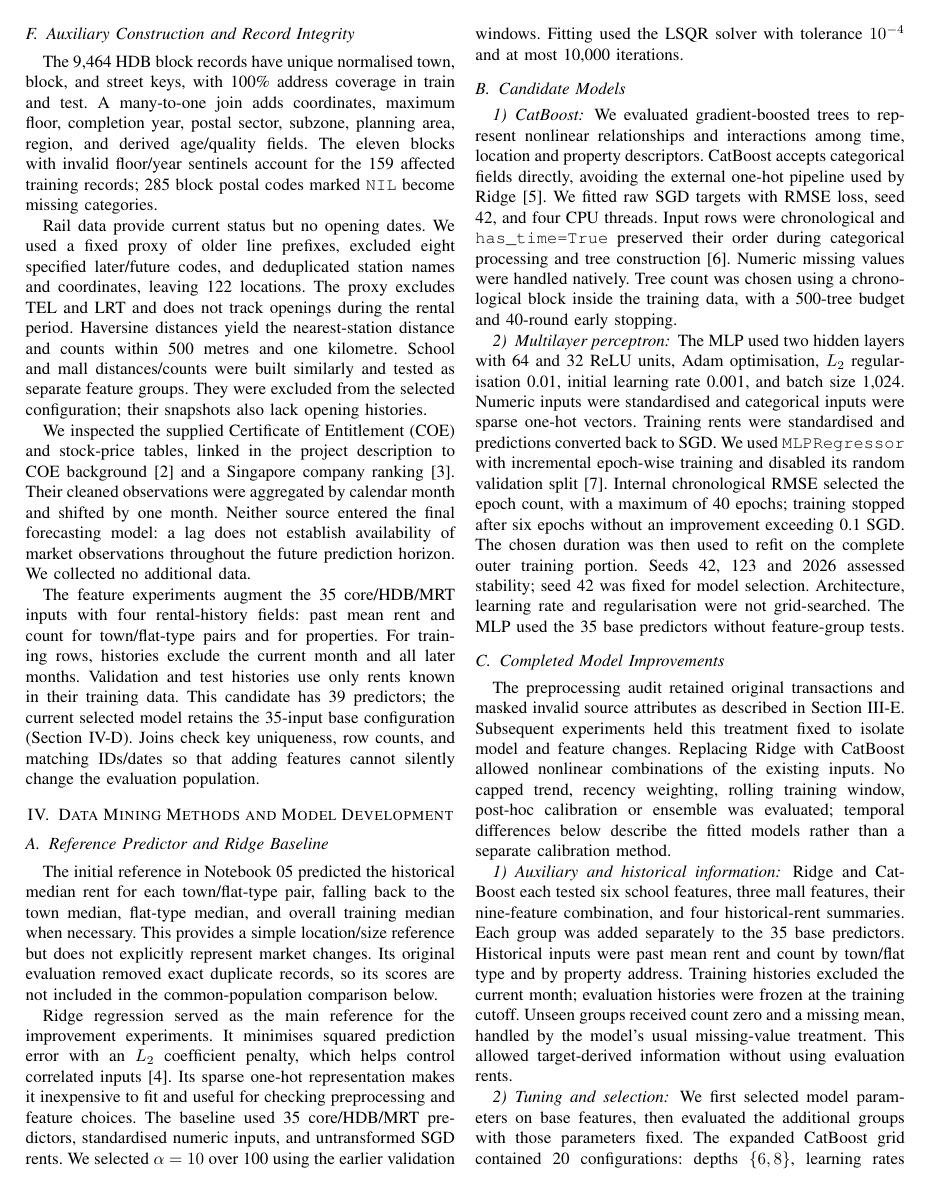
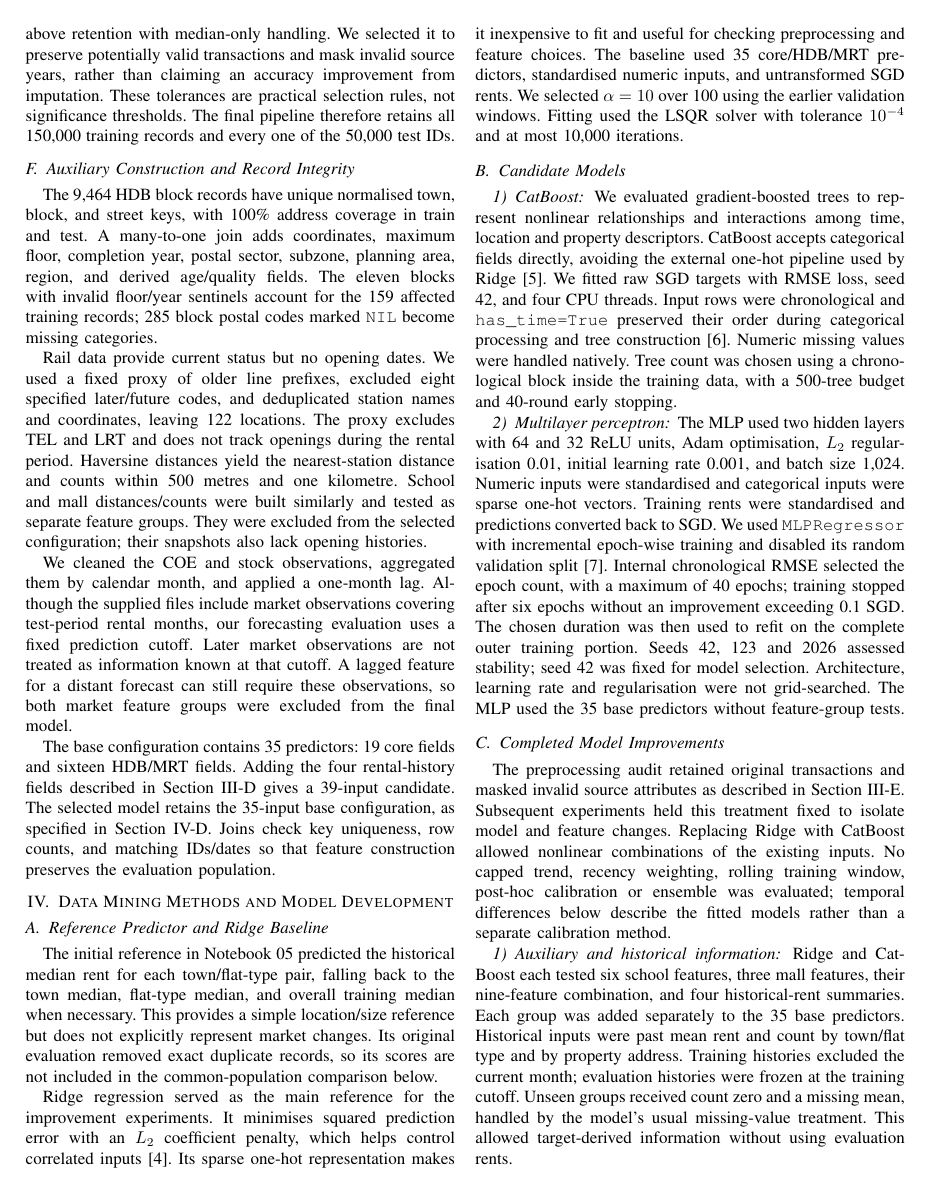
Before and after one commit to ziqing26/cs5228-group6, a LaTeX paper (reports/report_structure.tex): page 4 of 10. Compiled offline with pdfLaTeX; a missing font is replaced by an installed copy or a similar font; a LaTeX package or settings file that is missing is left out.

Commit message:
docs(report): separate auxiliary sources from preprocessing decisions
Update reports/report_structure.tex to remove duplicated citations, clarify market-feature availability, and distinguish candidate rental histories from the selected 35-feature model.

Refresh the compiled reports/report_structure.pdf.

```diff
--- a/reports/report_structure.tex
+++ b/reports/report_structure.tex
@@ -376,23 +387,21 @@ Haversine distances yield the nearest-station distance and counts within
 similarly and tested as separate feature groups. They were excluded from the
 selected configuration; their snapshots also lack opening histories.
 
-We inspected the supplied Certificate of Entitlement (COE) and stock-price
-tables, linked in the project description to COE background
-\cite{coe_background} and a Singapore company ranking
-\cite{company_directory}. Their cleaned observations were aggregated by
-calendar month and shifted by one month. Neither source entered the final
-forecasting model: a lag does not establish availability of market observations
-throughout the future prediction horizon. We collected no additional data.
+We cleaned the COE and stock observations, aggregated them by calendar month,
+and applied a one-month lag. Although the supplied files include market
+observations covering test-period rental months, our forecasting evaluation
+uses a fixed prediction cutoff. Later market observations are not treated
+as information known at that cutoff. A lagged feature for a distant forecast
+can still require these observations, so both market feature groups were
+excluded from the final model.
 
-The feature experiments augment the 35 core/HDB/MRT inputs with four
-rental-history fields: past mean rent and count for town/flat-type pairs and
-for properties.
-For training rows, histories exclude the current month and all later months.
-Validation and test histories use only rents known in their training data.
-This candidate has 39 predictors; the current selected model retains the
-35-input base configuration (Section~\ref{sec:finalmodel}). Joins check key uniqueness,
-row counts, and matching IDs/dates so that adding features cannot silently
-change the evaluation population.
+The base configuration contains 35 predictors: 19 core fields and sixteen
+HDB/MRT fields. Adding the four rental-history fields described in
+Section~\ref{sec:core_features} gives a 39-input candidate. The selected model
+retains the 35-input base configuration, as specified in
+Section~\ref{sec:finalmodel}. Joins check key uniqueness, row counts, and
+matching IDs/dates so that feature construction preserves the evaluation
+population.
 
 \section{Data Mining Methods and Model Development}
 \label{sec:methods}
```
Also changed, not shown: reports/report_structure.pdf, reports/report_structure.tex (29 more changed lines).
